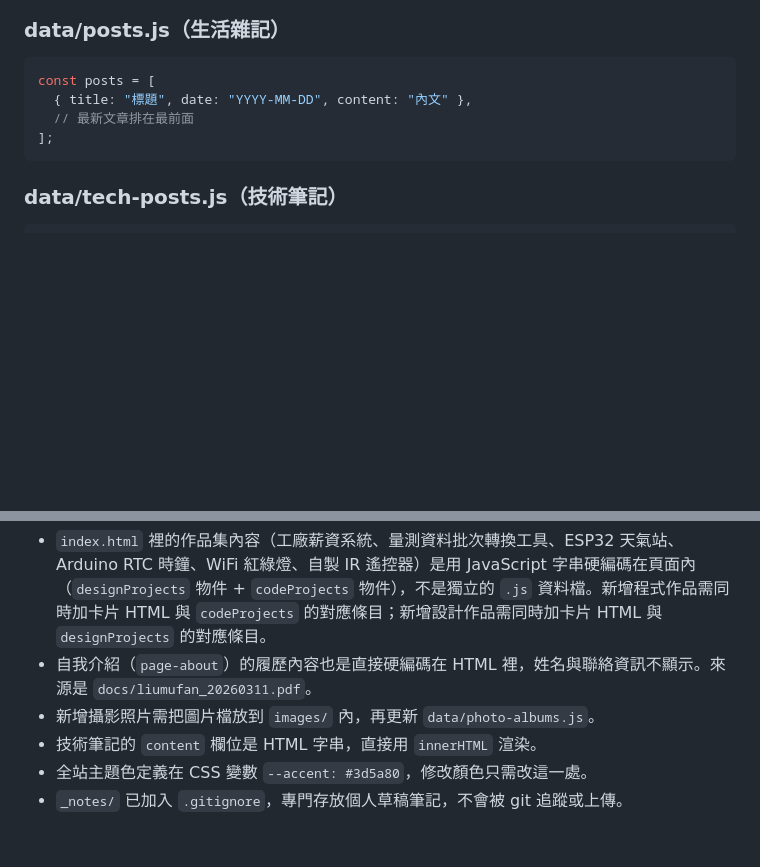
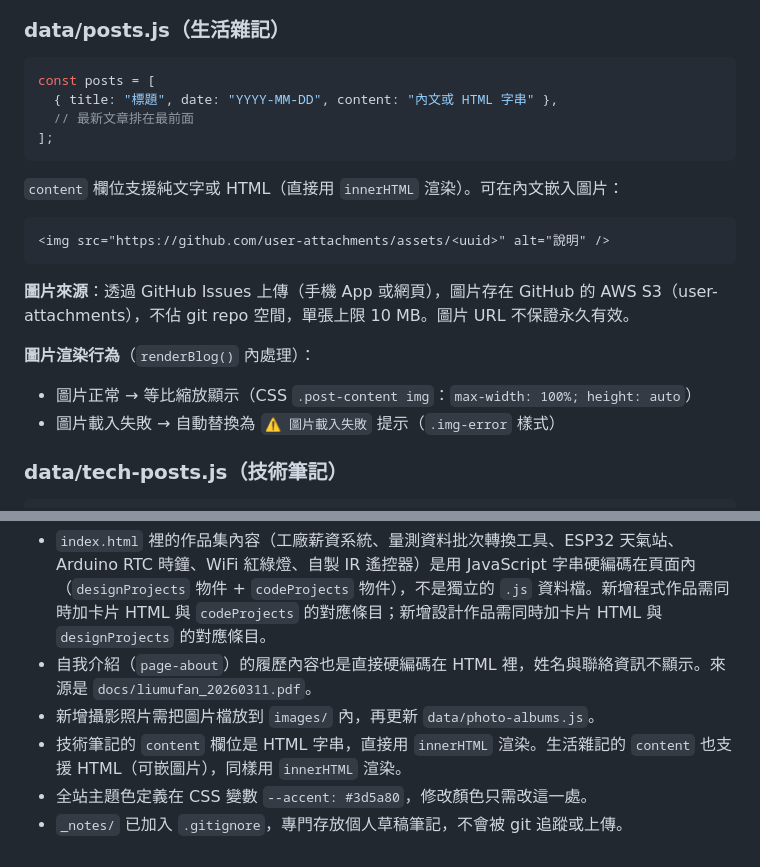
Before and after one commit to morrisliu222-ops/my-website, a Markdown page: CLAUDE.md, 2 parts joined by grey strips. Drawn GitHub-style; blank space fills up the shorter version.

Commit message:
更新 CLAUDE.md：生活雜記圖片處理機制說明

````diff
--- a/CLAUDE.md
+++ b/CLAUDE.md
@@ -56,10 +56,22 @@ my_website/
 ### data/posts.js（生活雜記）
 ```js
 const posts = [
-  { title: "標題", date: "YYYY-MM-DD", content: "內文" },
+  { title: "標題", date: "YYYY-MM-DD", content: "內文或 HTML 字串" },
   // 最新文章排在最前面
 ];
 ```
+
+`content` 欄位支援純文字或 HTML（直接用 `innerHTML` 渲染）。可在內文嵌入圖片：
+
+```html
+<img src="https://github.com/user-attachments/assets/<uuid>" alt="說明" />
+```
+
+**圖片來源**：透過 GitHub Issues 上傳（手機 App 或網頁），圖片存在 GitHub 的 AWS S3（user-attachments），不佔 git repo 空間，單張上限 10 MB。圖片 URL 不保證永久有效。
+
+**圖片渲染行為**（`renderBlog()` 內處理）：
+- 圖片正常 → 等比縮放顯示（CSS `.post-content img`：`max-width: 100%; height: auto`）
+- 圖片載入失敗 → 自動替換為 `⚠️ 圖片載入失敗` 提示（`.img-error` 樣式）
 
 ### data/tech-posts.js（技術筆記）
 ```js
@@ -113,6 +125,6 @@ git push → GitHub → Vercel 自動偵測 → 重新部署（約 10–30 秒
 - `index.html` 裡的作品集內容（工廠薪資系統、量測資料批次轉換工具、ESP32 天氣站、Arduino RTC 時鐘、WiFi 紅綠燈、自製 IR 遙控器）是用 JavaScript 字串硬編碼在頁面內（`designProjects` 物件 + `codeProjects` 物件），不是獨立的 `.js` 資料檔。新增程式作品需同時加卡片 HTML 與 `codeProjects` 的對應條目；新增設計作品需同時加卡片 HTML 與 `designProjects` 的對應條目。
 - 自我介紹（`page-about`）的履歷內容也是直接硬編碼在 HTML 裡，姓名與聯絡資訊不顯示。來源是 `docs/liumufan_20260311.pdf`。
 - 新增攝影照片需把圖片檔放到 `images/` 內，再更新 `data/photo-albums.js`。
-- 技術筆記的 `content` 欄位是 HTML 字串，直接用 `innerHTML` 渲染。
+- 技術筆記的 `content` 欄位是 HTML 字串，直接用 `innerHTML` 渲染。生活雜記的 `content` 也支援 HTML（可嵌圖片），同樣用 `innerHTML` 渲染。
 - 全站主題色定義在 CSS 變數 `--accent: #3d5a80`，修改顏色只需改這一處。
 - `_notes/` 已加入 `.gitignore`，專門存放個人草稿筆記，不會被 git 追蹤或上傳。
````
